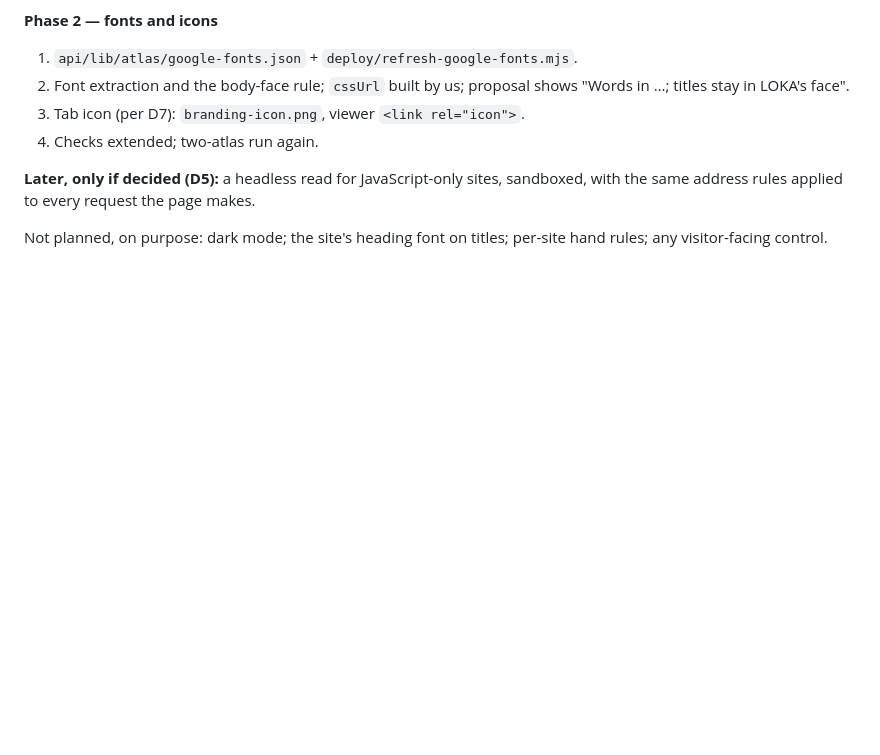
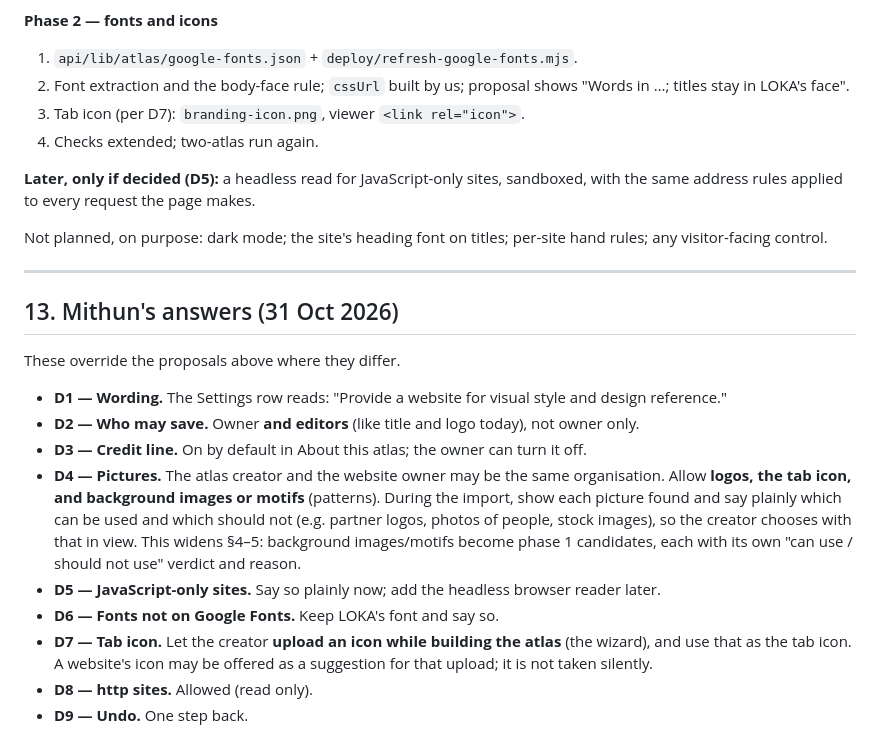
Before and after one commit to mithunb/lokaApps, a Markdown page: docs/design-style-from-website.md, the part around the change. Drawn GitHub-style; blank space fills up the shorter version.

Commit message:
Style-from-website design: Mithun's answers to the nine questions (31 Oct 2026)
Co-Authored-By: Claude Opus 5.5 <noreply@anthropic.com>

```diff
--- a/docs/design-style-from-website.md
+++ b/docs/design-style-from-website.md
@@ -545,3 +545,19 @@ makes.
 
 Not planned, on purpose: dark mode; the site's heading font on titles;
 per-site hand rules; any visitor-facing control.
+
+---
+
+## 13. Mithun's answers (31 Oct 2026)
+
+These override the proposals above where they differ.
+
+- **D1 — Wording.** The Settings row reads: "Provide a website for visual style and design reference."
+- **D2 — Who may save.** Owner **and editors** (like title and logo today), not owner only.
+- **D3 — Credit line.** On by default in About this atlas; the owner can turn it off.
+- **D4 — Pictures.** The atlas creator and the website owner may be the same organisation. Allow **logos, the tab icon, and background images or motifs** (patterns). During the import, show each picture found and say plainly which can be used and which should not (e.g. partner logos, photos of people, stock images), so the creator chooses with that in view. This widens §4–5: background images/motifs become phase 1 candidates, each with its own "can use / should not use" verdict and reason.
+- **D5 — JavaScript-only sites.** Say so plainly now; add the headless browser reader later.
+- **D6 — Fonts not on Google Fonts.** Keep LOKA's font and say so.
+- **D7 — Tab icon.** Let the creator **upload an icon while building the atlas** (the wizard), and use that as the tab icon. A website's icon may be offered as a suggestion for that upload; it is not taken silently.
+- **D8 — http sites.** Allowed (read only).
+- **D9 — Undo.** One step back.
```
